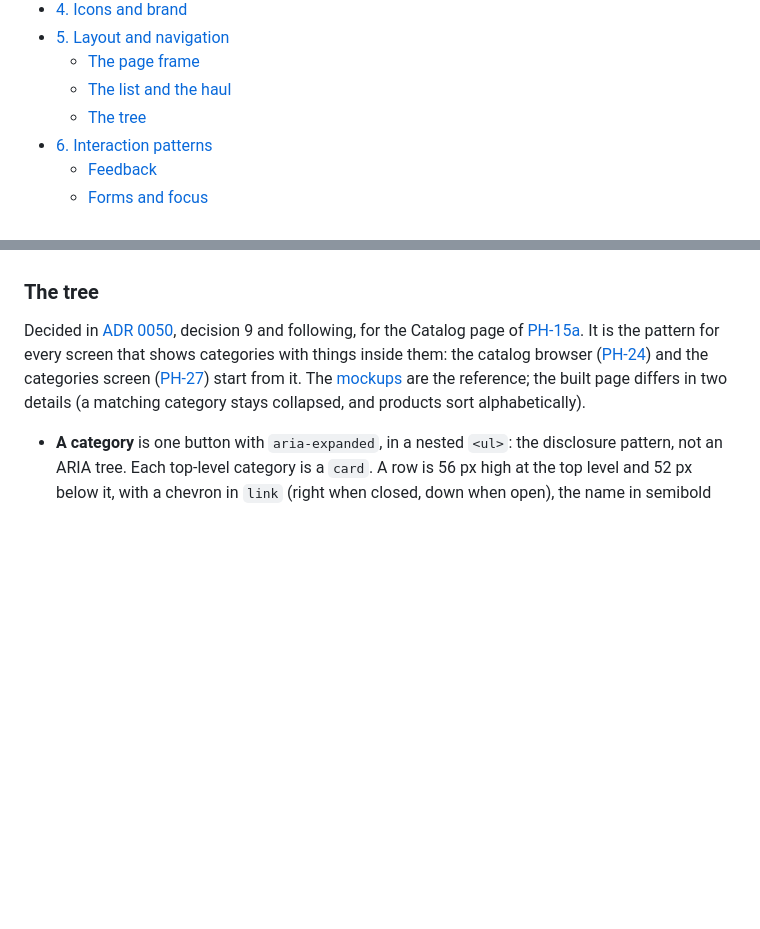
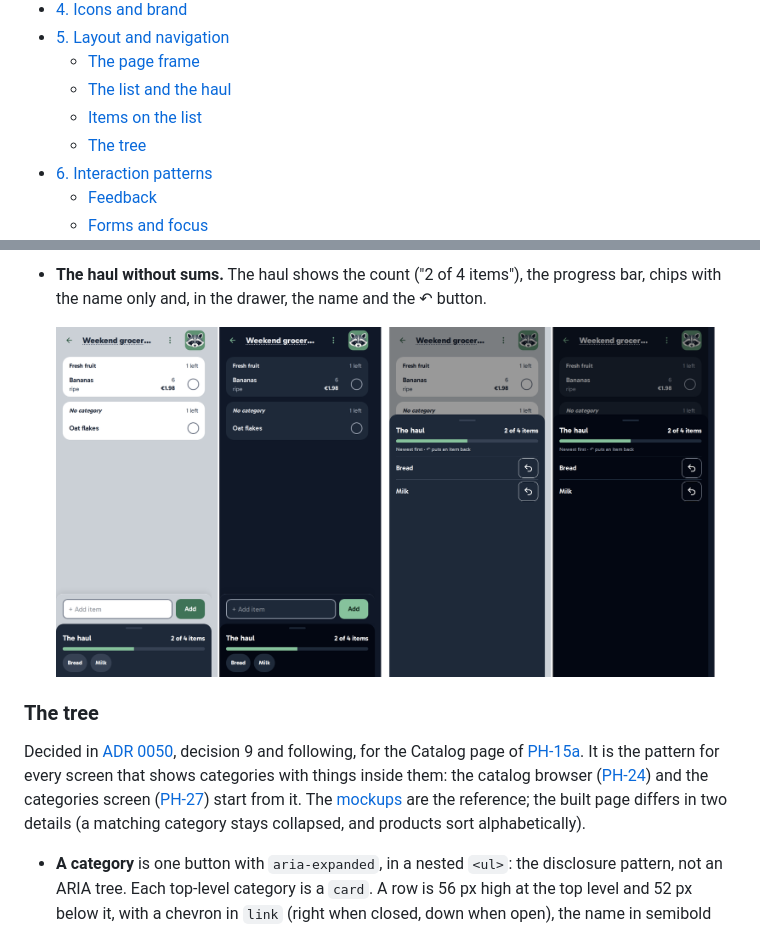
Before and after one commit to luiki-dev/szop, a Markdown page: docs/architecture/visual-design.md, 2 parts joined by grey strips. Drawn GitHub-style; pictures changed too: docs/architecture/visual-design/items-haul.png (added); blank space fills up the shorter version.

```diff
--- a/docs/architecture/visual-design.md
+++ b/docs/architecture/visual-design.md
@@ -18,6 +18,7 @@ This page describes the design system, not the screens: each phase designs the s
 - [5. Layout and navigation](#5-layout-and-navigation)
   - [The page frame](#the-page-frame)
   - [The list and the haul](#the-list-and-the-haul)
+  - [Items on the list](#items-on-the-list)
   - [The tree](#the-tree)
 - [6. Interaction patterns](#6-interaction-patterns)
   - [Feedback](#feedback)
@@ -190,3 +207,7 @@ Items without a price are left out of all three. When no item has a price, the m
+- **The haul without sums.** The haul shows the count ("2 of 4 items"), the progress bar, chips with the name only and, in the drawer, the name and the ↶ button.
+
+  ![The collapsed haul and the open drawer on a phone, light and dark](visual-design/items-haul.png)
+
 ### The tree
 
 Decided in [ADR 0050](../decisions/0050-seed-catalog-phase-details.md), decision 9 and following, for the Catalog page of [PH-15a](../roadmap.md#ph-15a-seed-catalog-read-only). It is the pattern for every screen that shows categories with things inside them: the catalog browser ([PH-24](../roadmap.md#ph-24-catalog-browser)) and the categories screen ([PH-27](../roadmap.md#ph-27-categories)) start from it. The [mockups](../superpowers/specs/2026-10-25-PH-15a-seed-catalog/) are the reference; the built page differs in two details (a matching category stays collapsed, and products sort alphabetically).
```
Also changed, not shown: other parts of docs/architecture/visual-design.md (+16 -0 lines), docs/decisions/0071-list-items-phase-details.md (+1 -0 lines), docs/architecture/visual-design/items-edit.png (added), docs/architecture/visual-design/items-row.png (added), docs/architecture/visual-design/items-toast-sort.png (added), 3 other files.
